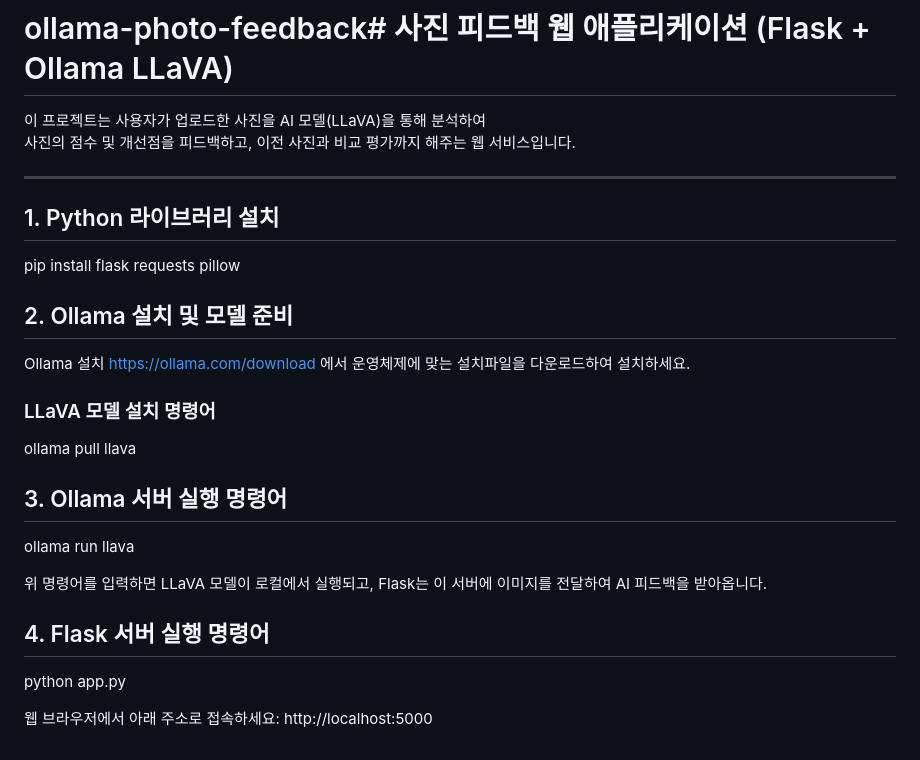
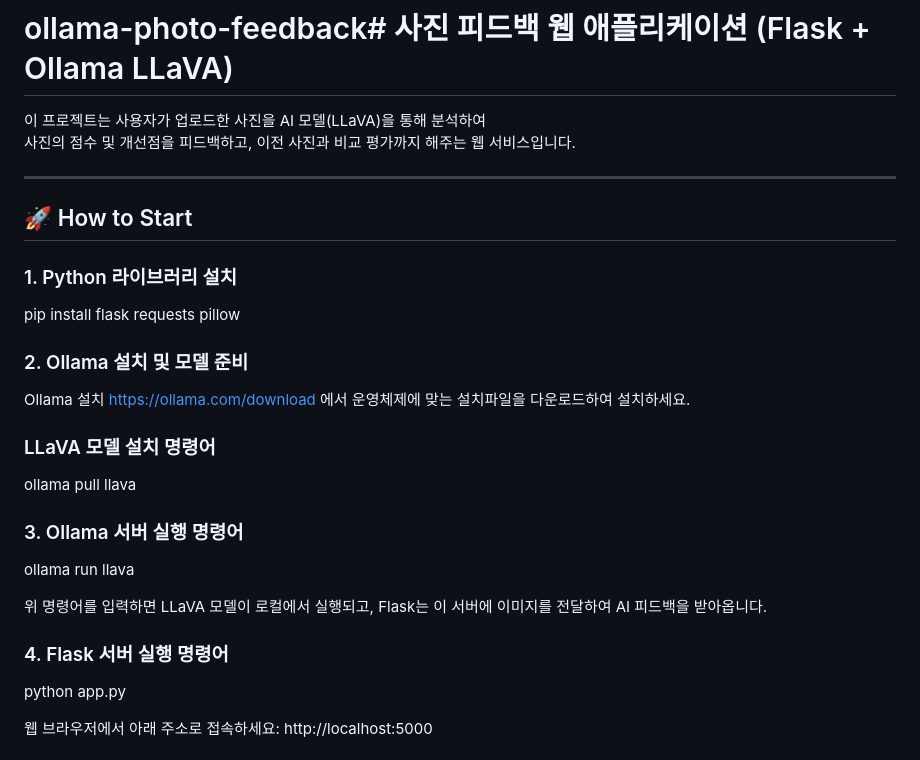
Before and after one commit to JangGandhi/photo-feedback-ollama, a Markdown page: README.md, the part around the change. Rendered like a GitHub page.

```diff
--- a/README.md
+++ b/README.md
@@ -4,12 +4,13 @@
 사진의 점수 및 개선점을 피드백하고, 이전 사진과 비교 평가까지 해주는 웹 서비스입니다.
 
 ---
+## 🚀 How to Start
 
-## 1. Python 라이브러리 설치
+### 1. Python 라이브러리 설치
 
 pip install flask requests pillow
 
-## 2. Ollama 설치 및 모델 준비
+### 2. Ollama 설치 및 모델 준비
 
 Ollama 설치
 https://ollama.com/download 에서 운영체제에 맞는 설치파일을 다운로드하여 설치하세요.
@@ -19,14 +20,14 @@ https://ollama.com/download 에서 운영체제에 맞는 설치파일을 다운
 ollama pull llava
 
 
-## 3. Ollama 서버 실행 명령어
+### 3. Ollama 서버 실행 명령어
 
 ollama run llava
 
 위 명령어를 입력하면 LLaVA 모델이 로컬에서 실행되고,
 Flask는 이 서버에 이미지를 전달하여 AI 피드백을 받아옵니다.
 
-## 4. Flask 서버 실행 명령어
+### 4. Flask 서버 실행 명령어
 
 python app.py
 
```
